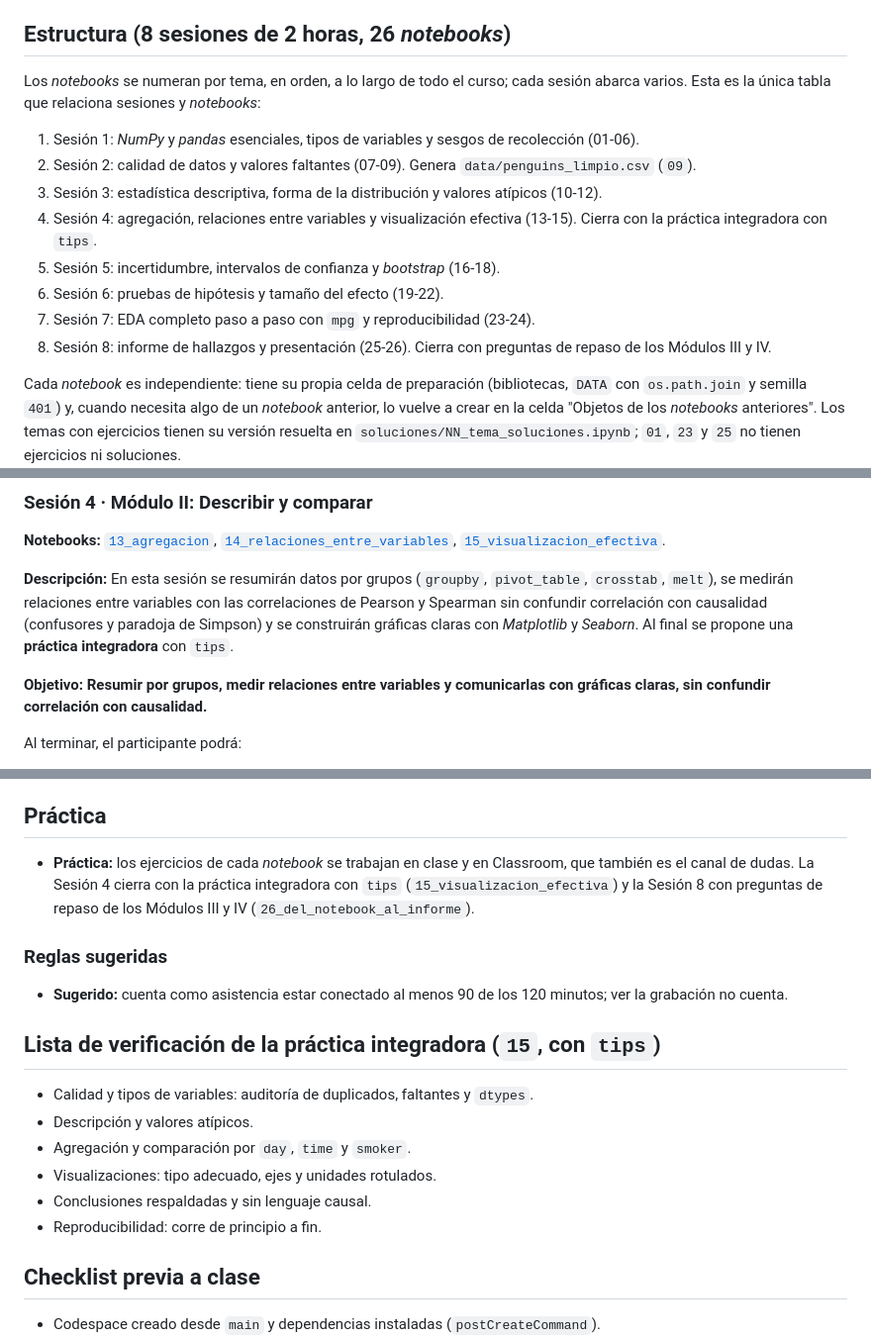
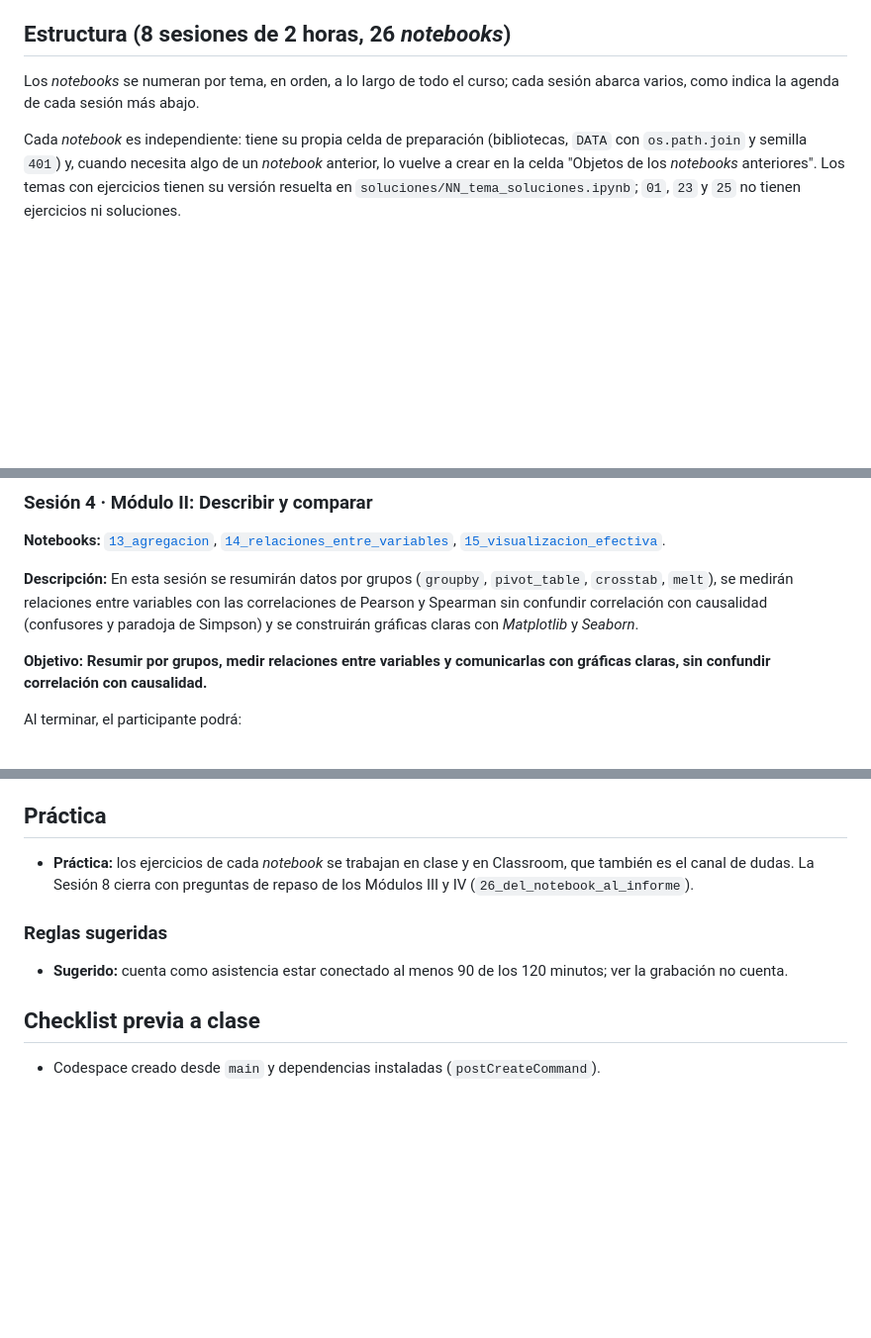
Before and after one commit to PythonistaMX/py401, a Markdown page: INSTRUCTOR_GUIDE.md, 3 parts joined by grey strips. Shown at 99% size. Rendered like a GitHub page; blank space fills up the shorter version.

```diff
--- a/INSTRUCTOR_GUIDE.md
+++ b/INSTRUCTOR_GUIDE.md
@@ -4,16 +4,7 @@ Guía operativa para impartir **Py401 · EDA Práctico** con consistencia técni
 
 ## Estructura (8 sesiones de 2 horas, 26 *notebooks*)
 
-Los *notebooks* se numeran por tema, en orden, a lo largo de todo el curso; cada sesión abarca varios. Esta es la única tabla que relaciona sesiones y *notebooks*:
-
-1. Sesión 1: *NumPy* y *pandas* esenciales, tipos de variables y sesgos de recolección (01-06).
-2. Sesión 2: calidad de datos y valores faltantes (07-09). Genera `data/penguins_limpio.csv` (`09`).
-3. Sesión 3: estadística descriptiva, forma de la distribución y valores atípicos (10-12).
-4. Sesión 4: agregación, relaciones entre variables y visualización efectiva (13-15). Cierra con la práctica integradora con `tips`.
-5. Sesión 5: incertidumbre, intervalos de confianza y *bootstrap* (16-18).
-6. Sesión 6: pruebas de hipótesis y tamaño del efecto (19-22).
-7. Sesión 7: EDA completo paso a paso con `mpg` y reproducibilidad (23-24).
-8. Sesión 8: informe de hallazgos y presentación (25-26). Cierra con preguntas de repaso de los Módulos III y IV.
+Los *notebooks* se numeran por tema, en orden, a lo largo de todo el curso; cada sesión abarca varios, como indica la agenda de cada sesión más abajo.
 
 Cada *notebook* es independiente: tiene su propia celda de preparación (bibliotecas, `DATA` con `os.path.join` y semilla `401`) y, cuando necesita algo de un *notebook* anterior, lo vuelve a crear en la celda "Objetos de los *notebooks* anteriores". Los temas con ejercicios tienen su versión resuelta en `soluciones/NN_tema_soluciones.ipynb`; `01`, `23` y `25` no tienen ejercicios ni soluciones.
 
@@ -101,7 +92,7 @@ Al terminar, el participante podrá:
 
 **Notebooks:** [`13_agregacion`](13_agregacion.ipynb), [`14_relaciones_entre_variables`](14_relaciones_entre_variables.ipynb), [`15_visualizacion_efectiva`](15_visualizacion_efectiva.ipynb).
 
-**Descripción:** En esta sesión se resumirán datos por grupos (`groupby`, `pivot_table`, `crosstab`, `melt`), se medirán relaciones entre variables con las correlaciones de Pearson y Spearman sin confundir correlación con causalidad (confusores y paradoja de Simpson) y se construirán gráficas claras con *Matplotlib* y *Seaborn*. Al final se propone una **práctica integradora** con `tips`.
+**Descripción:** En esta sesión se resumirán datos por grupos (`groupby`, `pivot_table`, `crosstab`, `melt`), se medirán relaciones entre variables con las correlaciones de Pearson y Spearman sin confundir correlación con causalidad (confusores y paradoja de Simpson) y se construirán gráficas claras con *Matplotlib* y *Seaborn*.
 
 **Objetivo:** **Resumir por grupos, medir relaciones entre variables y comunicarlas con gráficas claras, sin confundir correlación con causalidad.**
 
@@ -231,20 +221,11 @@ Al terminar, el participante podrá:
 
 ## Práctica
 
-- **Práctica:** los ejercicios de cada *notebook* se trabajan en clase y en Classroom, que también es el canal de dudas. La Sesión 4 cierra con la práctica integradora con `tips` (`15_visualizacion_efectiva`) y la Sesión 8 con preguntas de repaso de los Módulos III y IV (`26_del_notebook_al_informe`).
+- **Práctica:** los ejercicios de cada *notebook* se trabajan en clase y en Classroom, que también es el canal de dudas. La Sesión 8 cierra con preguntas de repaso de los Módulos III y IV (`26_del_notebook_al_informe`).
 
 ### Reglas sugeridas
 
 - **Sugerido:** cuenta como asistencia estar conectado al menos 90 de los 120 minutos; ver la grabación no cuenta.
-
-## Lista de verificación de la práctica integradora (`15`, con `tips`)
-
-- Calidad y tipos de variables: auditoría de duplicados, faltantes y `dtypes`.
-- Descripción y valores atípicos.
-- Agregación y comparación por `day`, `time` y `smoker`.
-- Visualizaciones: tipo adecuado, ejes y unidades rotulados.
-- Conclusiones respaldadas y sin lenguaje causal.
-- Reproducibilidad: corre de principio a fin.
 
 ## Checklist previa a clase
 
```
Also changed, not shown: other parts of INSTRUCTOR_GUIDE.md (+0 -1 lines), README.md (+1 -1 lines).
